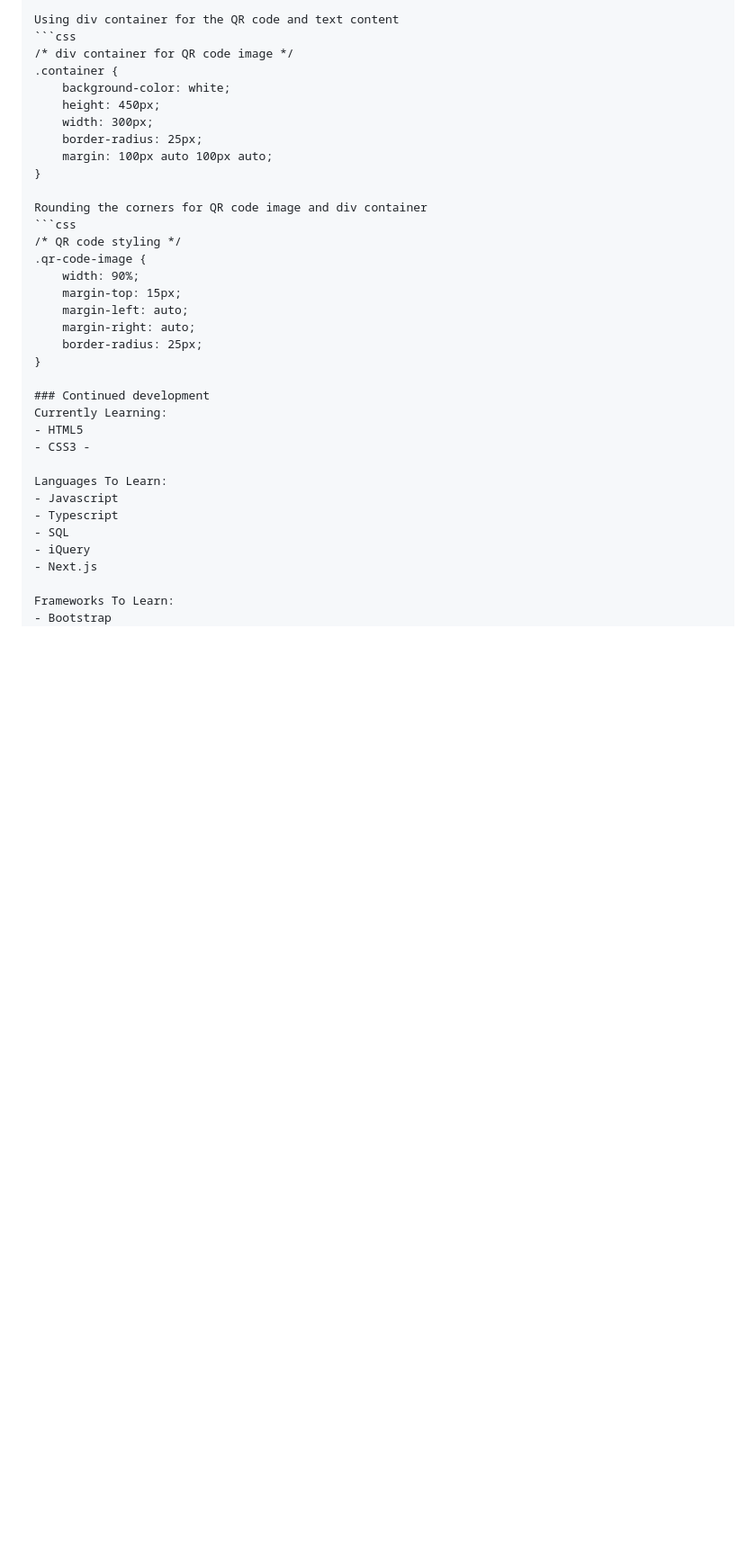
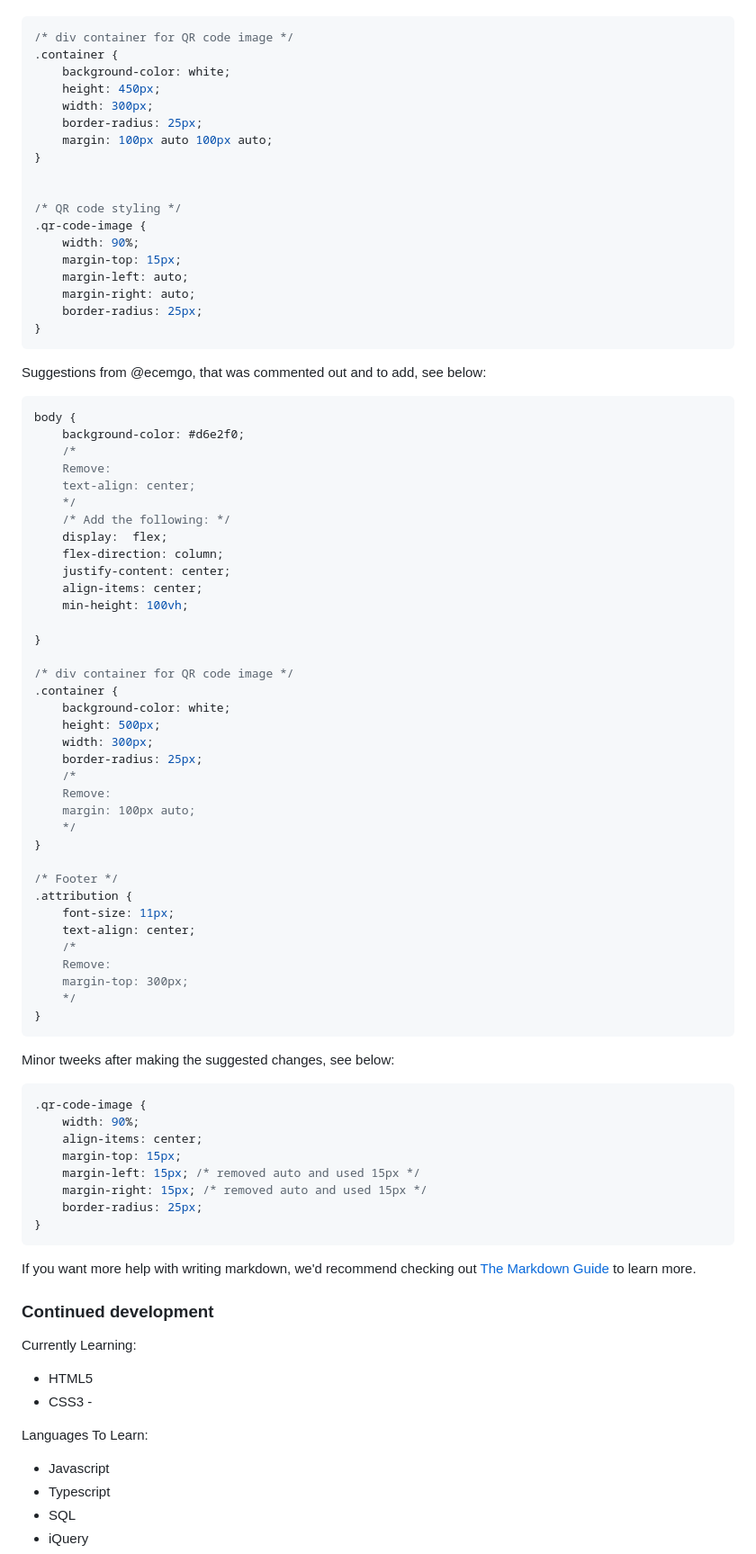
Before and after one commit to Aizen-senpai/qr-code-component, a Markdown page: README.md, the part around the change printed below. Shown: that part at 90% size. GitHub-like rendering; blank space fills up the shorter version.

Commit message:
README Update
Updated the README.md file.

````diff
--- a/README.md
+++ b/README.md
@@ -40,5 +45,5 @@ Using Google Fonts To Link Font Styling
 
-Using div container for the QR code and text content
+
 ```css
 /* div container for QR code image */
 .container {
@@ -49,8 +54,7 @@ Using div container for the QR code and text content
     margin: 100px auto 100px auto;
 }
 
-Rounding the corners for QR code image and div container
-```css
+
 /* QR code styling */
 .qr-code-image {
     width: 90%;
@@ -59,8 +63,66 @@ Rounding the corners for QR code image and div container
     margin-right: auto;
     border-radius: 25px;
 }
+```
+
+Suggestions from @ecemgo, that was commented out and to add, see below:
+```css
+body {
+    background-color: #d6e2f0;
+    /*
+    Remove:
+    text-align: center;
+    */
+    /* Add the following: */
+    display:  flex;
+    flex-direction: column;
+    justify-content: center;
+    align-items: center;
+    min-height: 100vh;
+
+}
+
+/* div container for QR code image */
+.container {
+    background-color: white;
+    height: 500px;
+    width: 300px;
+    border-radius: 25px;
+    /*
+    Remove:
+    margin: 100px auto;
+    */
+}
+
+/* Footer */
+.attribution {
+    font-size: 11px;
+    text-align: center;
+    /*
+    Remove:
+    margin-top: 300px;
+    */
+}
+```
+
+Minor tweeks after making the suggested changes, see below:
+```css
+.qr-code-image {
+    width: 90%;
+    align-items: center;
+    margin-top: 15px;
+    margin-left: 15px; /* removed auto and used 15px */
+    margin-right: 15px; /* removed auto and used 15px */
+    border-radius: 25px;
+}
+```
+
+
+If you want more help with writing markdown, we'd recommend checking out [The Markdown Guide](https://www.markdownguide.org/) to learn more.
+
 
 ### Continued development
+
 Currently Learning:
 - HTML5
 - CSS3 -
````
Also changed, not shown: other parts of README.md (+19 -12 lines), screenshot.jpg (added).
